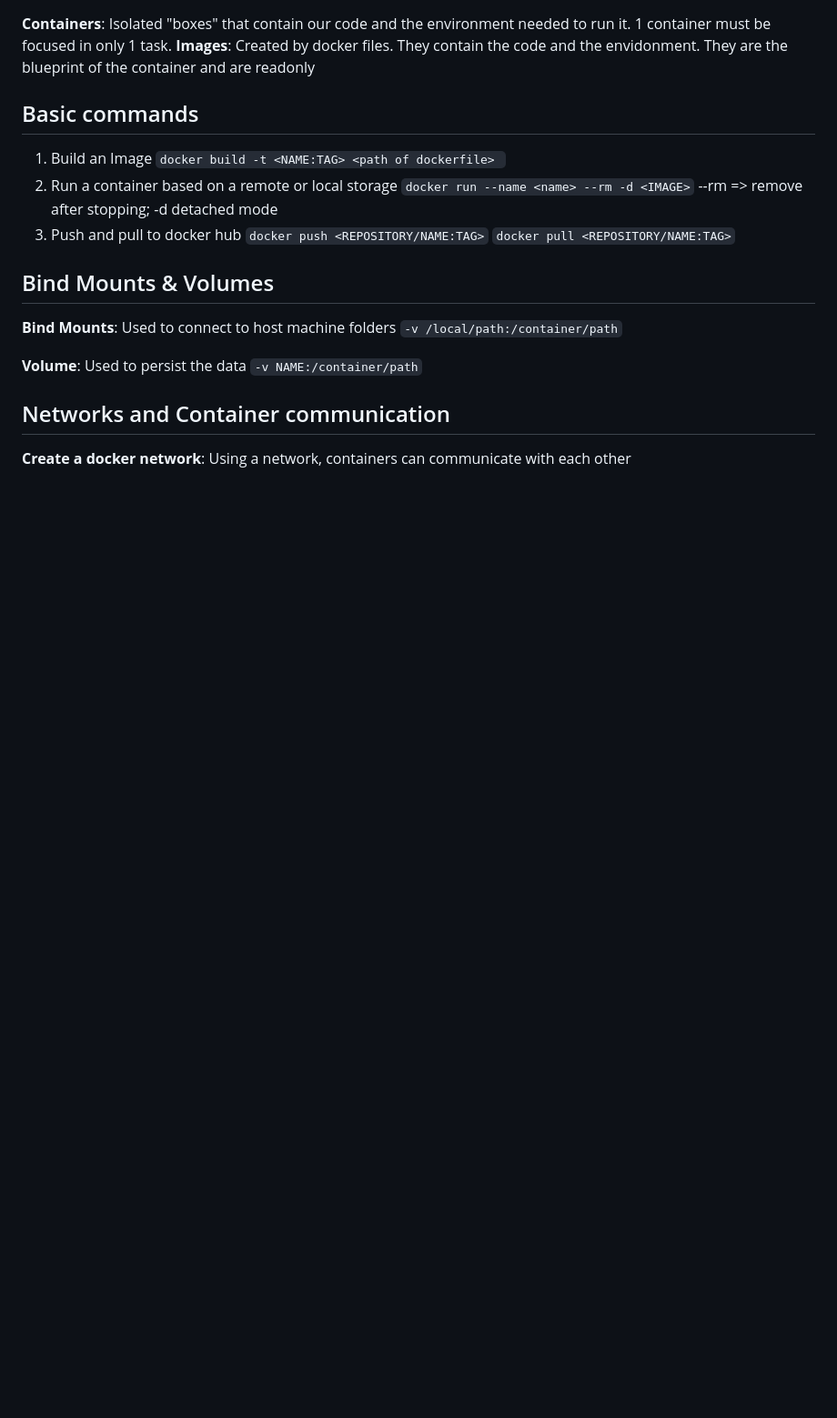
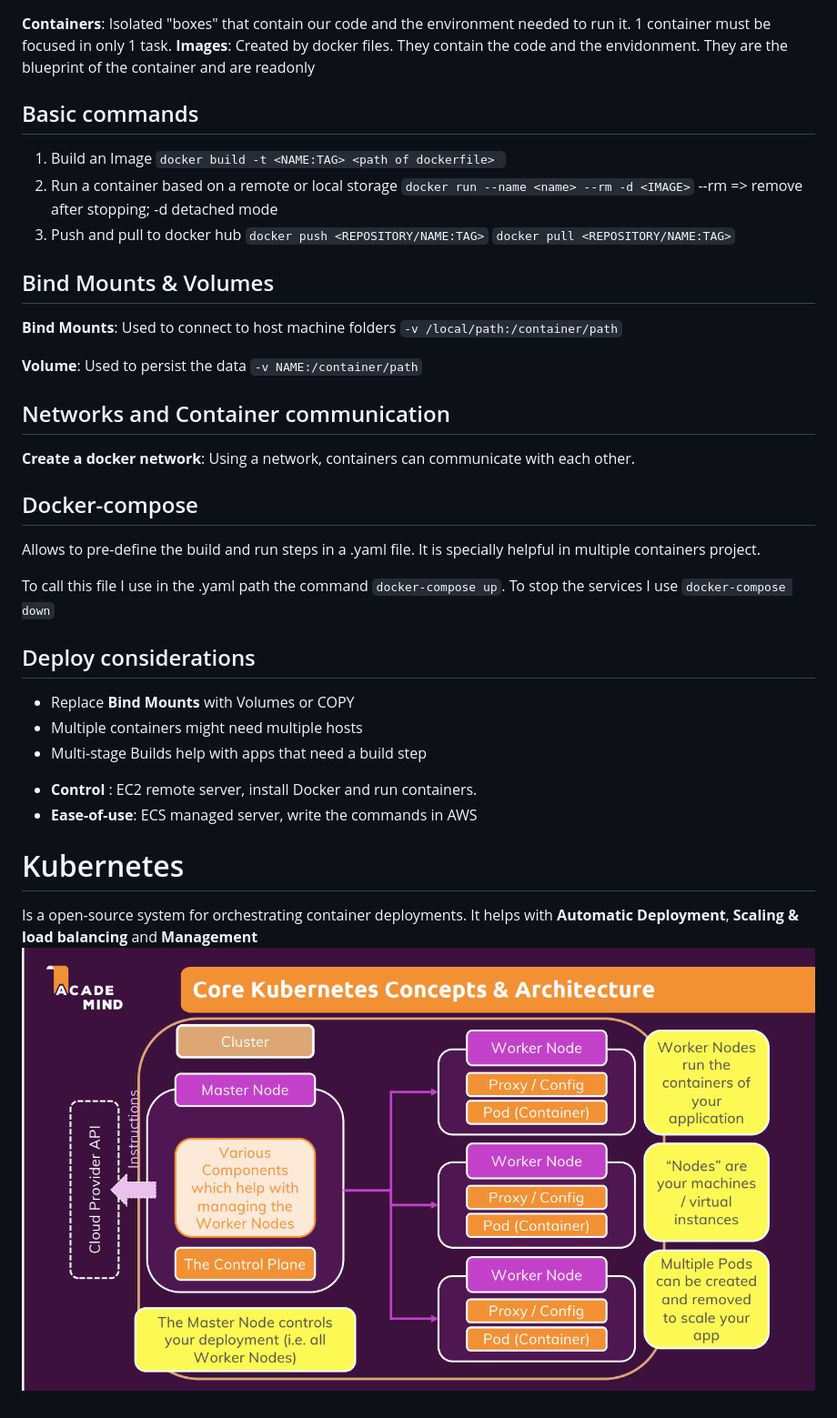
Before and after one commit to gabrielmoris/docker, a Markdown page: Readme.md, the part around the change printed below. Shown: that part at 91% size. GitHub-like rendering; pictures changed too: image.png (added); blank space fills up the shorter version.

```diff
--- a/Readme.md
+++ b/Readme.md
@@ -24,7 +24,27 @@
 
 ## Networks and Container communication
 
-**Create a docker network**: Using a network, containers can communicate with each other
+**Create a docker network**: Using a network, containers can communicate with each other.
+
+## Docker-compose
+
+Allows to pre-define the build and run steps in a .yaml file. It is specially helpful in multiple containers project.
+
+To call this file I use in the .yaml path the command `docker-compose up`. To stop the services I use `docker-compose down`
+
+## Deploy considerations
+
+- Replace **Bind Mounts** with Volumes or COPY
+- Multiple containers might need multiple hosts
+- Multi-stage Builds help with apps that need a build step
+
+* **Control** : EC2 remote server, install Docker and run containers.
+* **Ease-of-use**: ECS managed server, write the commands in AWS
+
+# Kubernetes
+
+Is a open-source system for orchestrating container deployments. It helps with **Automatic Deployment**, **Scaling & load balancing** and **Management**
+![Kubernetes Architecture and concepts](image.png)
 
 <!-- ## In detail, this course includes the following topics:
 
```
Also changed, not shown: other parts of Readme.md (+1 -1 lines).
